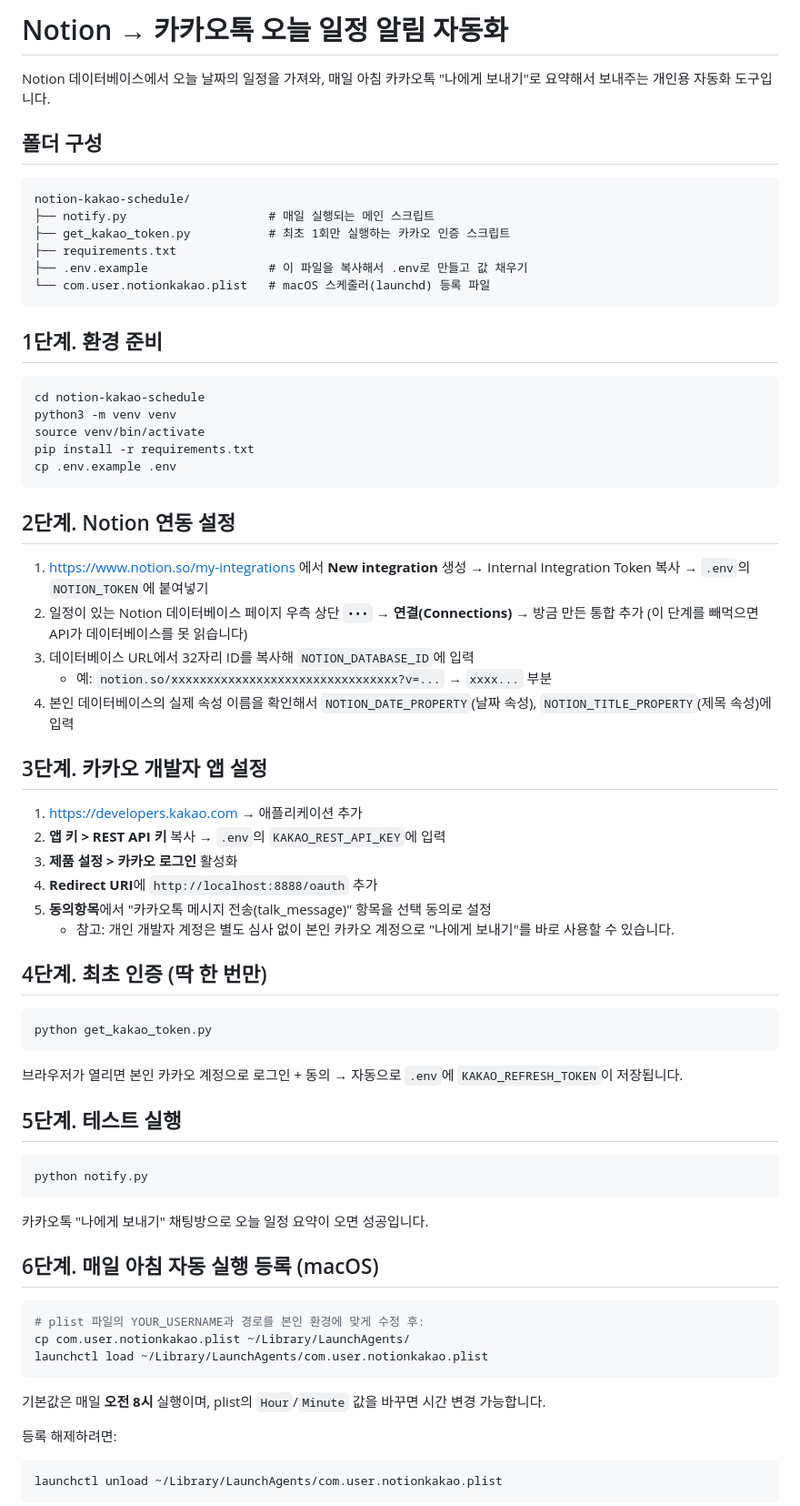
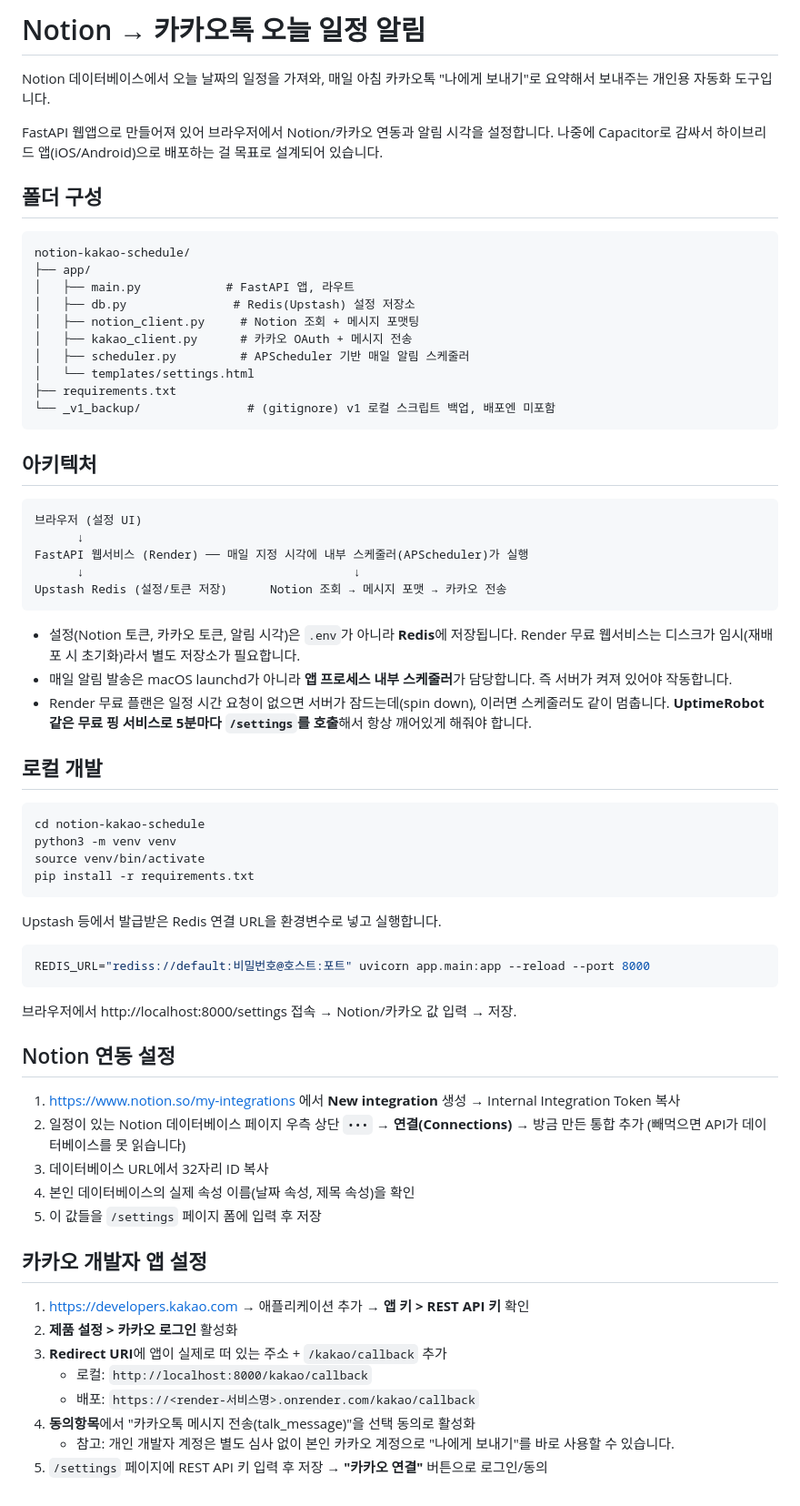
Before and after one commit to justin1112-jimin/notion-kakao-schedule, a Markdown page: README.md, the part around one of its changes. Shown at 91% size. GitHub-like rendering.

````diff
--- a/README.md
+++ b/README.md
@@ -1,69 +1,69 @@
-# Notion → 카카오톡 오늘 일정 알림 자동화
+# Notion → 카카오톡 오늘 일정 알림
 
 Notion 데이터베이스에서 오늘 날짜의 일정을 가져와, 매일 아침 카카오톡 "나에게 보내기"로 요약해서 보내주는 개인용 자동화 도구입니다.
+
+FastAPI 웹앱으로 만들어져 있어 브라우저에서 Notion/카카오 연동과 알림 시각을 설정합니다. 나중에 Capacitor로 감싸서 하이브리드 앱(iOS/Android)으로 배포하는 걸 목표로 설계되어 있습니다.
 
 ## 폴더 구성
 ```
 notion-kakao-schedule/
-├── notify.py                    # 매일 실행되는 메인 스크립트
-├── get_kakao_token.py           # 최초 1회만 실행하는 카카오 인증 스크립트
+├── app/
+│   ├── main.py            # FastAPI 앱, 라우트
+│   ├── db.py               # Redis(Upstash) 설정 저장소
+│   ├── notion_client.py     # Notion 조회 + 메시지 포맷팅
+│   ├── kakao_client.py      # 카카오 OAuth + 메시지 전송
+│   ├── scheduler.py         # APScheduler 기반 매일 알림 스케줄러
+│   └── templates/settings.html
 ├── requirements.txt
-├── .env.example                 # 이 파일을 복사해서 .env로 만들고 값 채우기
-└── com.user.notionkakao.plist   # macOS 스케줄러(launchd) 등록 파일
+└── _v1_backup/               # (gitignore) v1 로컬 스크립트 백업, 배포엔 미포함
 ```
 
-## 1단계. 환경 준비
+## 아키텍처
+
+```
+브라우저 (설정 UI)
+      ↓
+FastAPI 웹서비스 (Render) ── 매일 지정 시각에 내부 스케줄러(APScheduler)가 실행
+      ↓                                      ↓
+Upstash Redis (설정/토큰 저장)      Notion 조회 → 메시지 포맷 → 카카오 전송
+```
+
+- 설정(Notion 토큰, 카카오 토큰, 알림 시각)은 `.env`가 아니라 **Redis**에 저장됩니다. Render 무료 웹서비스는 디스크가 임시(재배포 시 초기화)라서 별도 저장소가 필요합니다.
+- 매일 알림 발송은 macOS launchd가 아니라 **앱 프로세스 내부 스케줄러**가 담당합니다. 즉 서버가 켜져 있어야 작동합니다.
+- Render 무료 플랜은 일정 시간 요청이 없으면 서버가 잠드는데(spin down), 이러면 스케줄러도 같이 멈춥니다. **UptimeRobot 같은 무료 핑 서비스로 5분마다 `/settings`를 호출**해서 항상 깨어있게 해줘야 합니다.
+
+## 로컬 개발
 
 ```bash
 cd notion-kakao-schedule
 python3 -m venv venv
 source venv/bin/activate
 pip install -r requirements.txt
-cp .env.example .env
 ```
 
-## 2단계. Notion 연동 설정
-
-1. https://www.notion.so/my-integrations 에서 **New integration** 생성 → Internal Integration Token 복사 → `.env`의 `NOTION_TOKEN`에 붙여넣기
-2. 일정이 있는 Notion 데이터베이스 페이지 우측 상단 `•••` → **연결(Connections)** → 방금 만든 통합 추가 (이 단계를 빼먹으면 API가 데이터베이스를 못 읽습니다)
-3. 데이터베이스 URL에서 32자리 ID를 복사해 `NOTION_DATABASE_ID`에 입력
-   - 예: `notion.so/xxxxxxxxxxxxxxxxxxxxxxxxxxxxxxxx?v=...` → `xxxx...` 부분
-4. 본인 데이터베이스의 실제 속성 이름을 확인해서 `NOTION_DATE_PROPERTY`(날짜 속성), `NOTION_TITLE_PROPERTY`(제목 속성)에 입력
-
-## 3단계. 카카오 개발자 앱 설정
-
-1. https://developers.kakao.com → 애플리케이션 추가
-2. **앱 키 > REST API 키** 복사 → `.env`의 `KAKAO_REST_API_KEY`에 입력
-3. **제품 설정 > 카카오 로그인** 활성화
-4. **Redirect URI**에 `http://localhost:8888/oauth` 추가
-5. **동의항목**에서 "카카오톡 메시지 전송(talk_message)" 항목을 선택 동의로 설정
-   - 참고: 개인 개발자 계정은 별도 심사 없이 본인 카카오 계정으로 "나에게 보내기"를 바로 사용할 수 있습니다.
-
-## 4단계. 최초 인증 (딱 한 번만)
-
+Upstash 등에서 발급받은 Redis 연결 URL을 환경변수로 넣고 실행합니다.
 ```bash
-python get_kakao_token.py
-```
-브라우저가 열리면 본인 카카오 계정으로 로그인 + 동의 → 자동으로 `.env`에 `KAKAO_REFRESH_TOKEN`이 저장됩니다.
-
-## 5단계. 테스트 실행
-
-```bash
-python notify.py
-```
-카카오톡 "나에게 보내기" 채팅방으로 오늘 일정 요약이 오면 성공입니다.
-
-## 6단계. 매일 아침 자동 실행 등록 (macOS)
-
-```bash
-# plist 파일의 YOUR_USERNAME과 경로를 본인 환경에 맞게 수정 후:
-cp com.user.notionkakao.plist ~/Library/LaunchAgents/
-launchctl load ~/Library/LaunchAgents/com.user.notionkakao.plist
-```
-기본값은 매일 **오전 8시** 실행이며, plist의 `Hour`/`Minute` 값을 바꾸면 시간 변경 가능합니다.
-
-등록 해제하려면:
-```bash
-launchctl unload ~/Library/LaunchAgents/com.user.notionkakao.plist
+REDIS_URL="rediss://default:비밀번호@호스트:포트" uvicorn app.main:app --reload --port 8000
 ```
 
+브라우저에서 http://localhost:8000/settings 접속 → Notion/카카오 값 입력 → 저장.
+
+## Notion 연동 설정
+
+1. https://www.notion.so/my-integrations 에서 **New integration** 생성 → Internal Integration Token 복사
+2. 일정이 있는 Notion 데이터베이스 페이지 우측 상단 `•••` → **연결(Connections)** → 방금 만든 통합 추가 (빼먹으면 API가 데이터베이스를 못 읽습니다)
+3. 데이터베이스 URL에서 32자리 ID 복사
+4. 본인 데이터베이스의 실제 속성 이름(날짜 속성, 제목 속성)을 확인
+5. 이 값들을 `/settings` 페이지 폼에 입력 후 저장
+
+## 카카오 개발자 앱 설정
+
+1. https://developers.kakao.com → 애플리케이션 추가 → **앱 키 > REST API 키** 확인
+2. **제품 설정 > 카카오 로그인** 활성화
+3. **Redirect URI**에 앱이 실제로 떠 있는 주소 + `/kakao/callback` 추가
+   - 로컬: `http://localhost:8000/kakao/callback`
+   - 배포: `https://<render-서비스명>.onrender.com/kakao/callback`
+4. **동의항목**에서 "카카오톡 메시지 전송(talk_message)"을 선택 동의로 활성화
+   - 참고: 개인 개발자 계정은 별도 심사 없이 본인 카카오 계정으로 "나에게 보내기"를 바로 사용할 수 있습니다.
+5. `/settings` 페이지에 REST API 키 입력 후 저장 → **"카카오 연결"** 버튼으로 로그인/동의
+
````
Also changed, not shown: other parts of README.md (+41 -3 lines), claude.md (+48 -79 lines).
